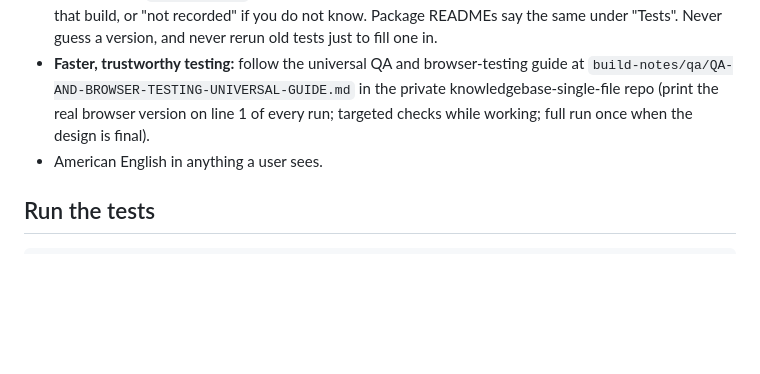
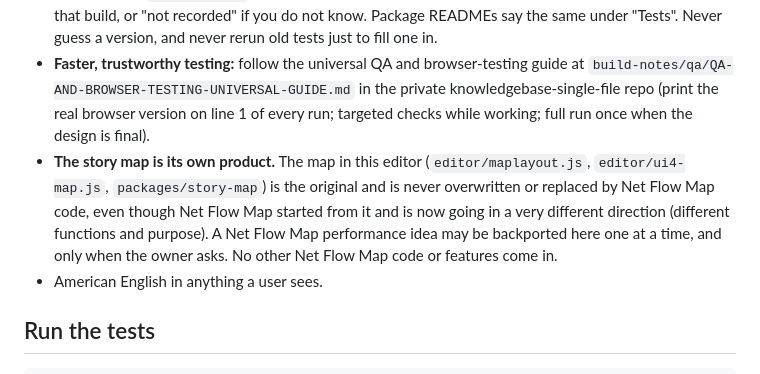
Before and after one commit to JNFoo/p-see-story-editor, a Markdown page: AGENTS.md, the part around the change. GitHub-like rendering; blank space fills up the shorter version.

Commit message:
AGENTS.md: the story map is its own product; Net Flow Map code does not overwrite it
Co-Authored-By: Claude Sonnet 5.5 <noreply@anthropic.com>

```diff
--- a/AGENTS.md
+++ b/AGENTS.md
@@ -19,6 +19,7 @@ This repository holds a single-file offline story editor (`editor/`) and small p
 - **Test browsers.** Test only with the browsers on the `browsers` branch of the owner's private knowledge base (Firefox 158, ungoogled Chromium 155 and WebKitGTK 2.52.6 as of 2026-10-17), one at a time, never two together. Re-read that branch's README before each test run, because versions can change and browsers can be added or removed. Write down the exact versions you used.
 - **Every release lists its browsers.** Each changelog entry (this repository's `docs/CHANGELOG.md` rows and each package `CHANGELOG.md`) ends with "Tested in: ..." naming the browsers with versions that tested that build, or "not recorded" if you do not know. Package READMEs say the same under "Tests". Never guess a version, and never rerun old tests just to fill one in.
 - **Faster, trustworthy testing:** follow the universal QA and browser-testing guide at `build-notes/qa/QA-AND-BROWSER-TESTING-UNIVERSAL-GUIDE.md` in the private knowledgebase-single-file repo (print the real browser version on line 1 of every run; targeted checks while working; full run once when the design is final).
+- **The story map is its own product.** The map in this editor (`editor/maplayout.js`, `editor/ui4-map.js`, `packages/story-map`) is the original and is never overwritten or replaced by Net Flow Map code, even though Net Flow Map started from it and is now going in a very different direction (different functions and purpose). A Net Flow Map performance idea may be backported here one at a time, and only when the owner asks. No other Net Flow Map code or features come in.
 - American English in anything a user sees.
 
 ## Run the tests
```
